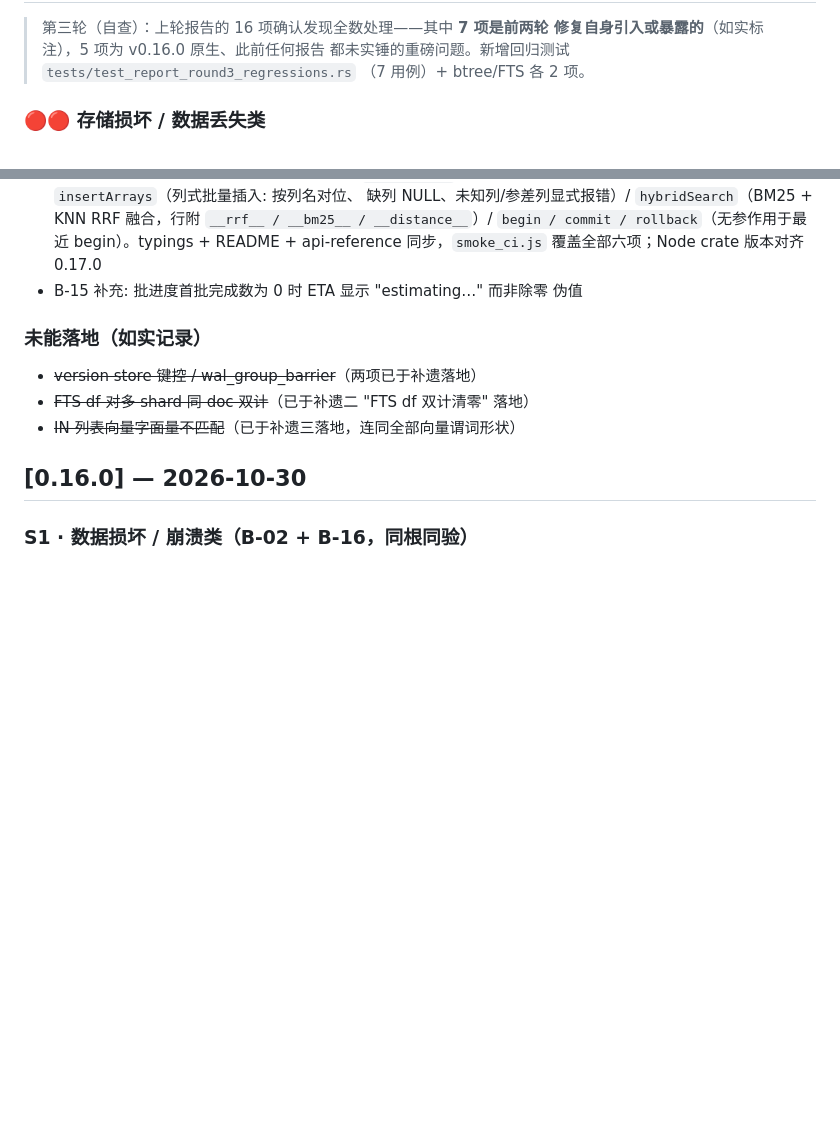
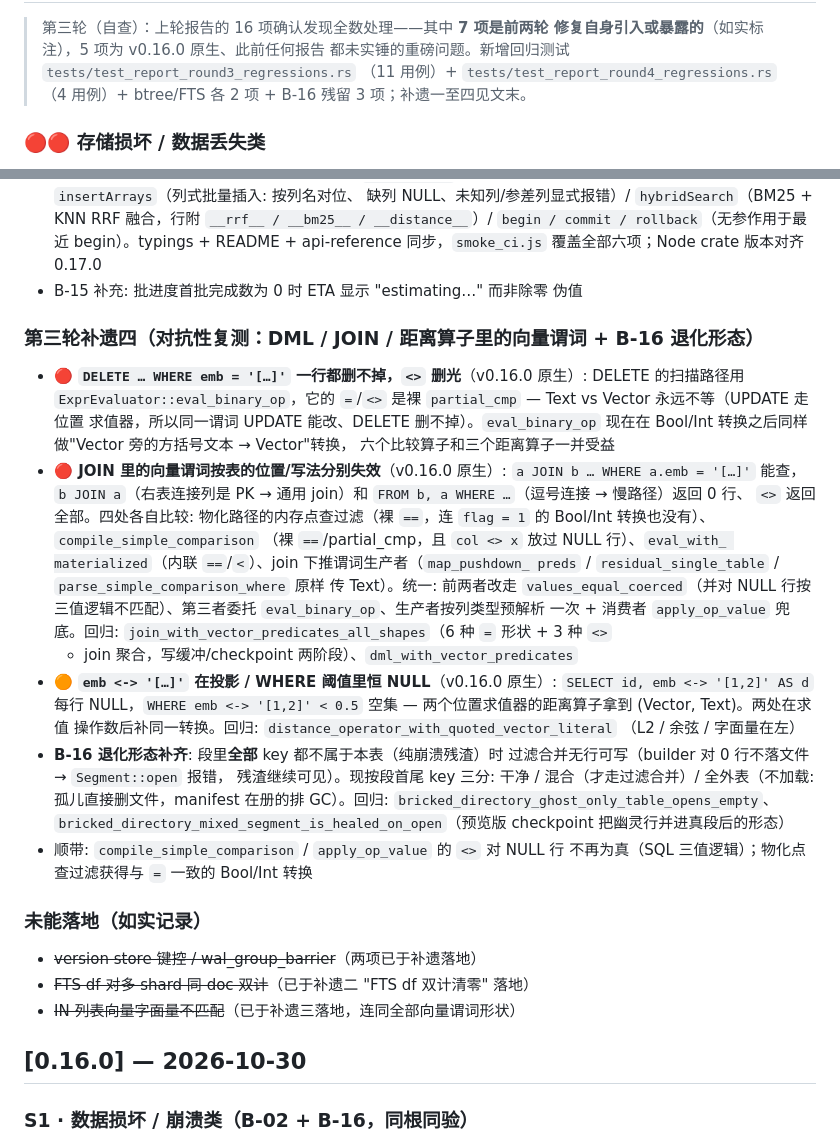
Before and after one commit to motedb/motedb, a Markdown page: CHANGELOG.md, 2 parts joined by grey strips. Rendered like a GitHub page; blank space fills up the shorter version.

Commit message:
docs(changelog): 0.17.0 补遗四 — DELETE/JOIN/距离算子向量谓词 + B-16 退化形态；日期与回归清单对齐

```diff
--- a/CHANGELOG.md
+++ b/CHANGELOG.md
@@ -5,7 +5,8 @@
 > 第三轮（自查）：上轮报告的 16 项确认发现全数处理——其中 **7 项是前两轮
 > 修复自身引入或暴露的**（如实标注），5 项为 v0.16.0 原生、此前任何报告
 > 都未实锤的重磅问题。新增回归测试 `tests/test_report_round3_regressions.rs`
-> （7 用例）+ btree/FTS 各 2 项。
+> （11 用例）+ `tests/test_report_round4_regressions.rs`（4 用例）+
+> btree/FTS 各 2 项 + B-16 残留 3 项；补遗一至四见文末。
 
 ### 🔴🔴 存储损坏 / 数据丢失类
 
@@ -199,6 +200,42 @@
   同步，`smoke_ci.js` 覆盖全部六项；Node crate 版本对齐 0.17.0
 - B-15 补充: 批进度首批完成数为 0 时 ETA 显示 "estimating…" 而非除零
   伪值
+
+### 第三轮补遗四（对抗性复测：DML / JOIN / 距离算子里的向量谓词 + B-16 退化形态）
+
+- **🔴 `DELETE … WHERE emb = '[…]'` 一行都删不掉，`<>` 删光**（v0.16.0
+  原生）: DELETE 的扫描路径用 `ExprEvaluator::eval_binary_op`，它的
+  `=`/`<>` 是裸 `partial_cmp` — Text vs Vector 永远不等（UPDATE 走位置
+  求值器，所以同一谓词 UPDATE 能改、DELETE 删不掉）。`eval_binary_op`
+  现在在 Bool/Int 转换之后同样做"Vector 旁的方括号文本 → Vector"转换，
+  六个比较算子和三个距离算子一并受益
+- **🔴 JOIN 里的向量谓词按表的位置/写法分别失效**（v0.16.0 原生）:
+  `a JOIN b … WHERE a.emb = '[…]'` 能查，`b JOIN a`（右表连接列是 PK
+  → 通用 join）和 `FROM b, a WHERE …`（逗号连接 → 慢路径）返回 0 行、
+  `<>` 返回全部。四处各自比较: 物化路径的内存点查过滤（裸 `==`，连
+  `flag = 1` 的 Bool/Int 转换也没有）、`compile_simple_comparison`
+  （裸 `==`/partial_cmp，且 `col <> x` 放过 NULL 行）、`eval_with_
+  materialized`（内联 `==`/`<`）、join 下推谓词生产者（`map_pushdown_
+  preds` / `residual_single_table` / `parse_simple_comparison_where` 原样
+  传 Text）。统一: 前两者改走 `values_equal_coerced`（并对 NULL 行按
+  三值逻辑不匹配）、第三者委托 `eval_binary_op`、生产者按列类型预解析
+  一次 + 消费者 `apply_op_value` 兜底。回归:
+  `join_with_vector_predicates_all_shapes`（6 种 `=` 形状 + 3 种 `<>`
+  + join 聚合，写缓冲/checkpoint 两阶段）、`dml_with_vector_predicates`
+- **🟠 `emb <-> '[…]'` 在投影 / WHERE 阈值里恒 NULL**（v0.16.0 原生）:
+  `SELECT id, emb <-> '[1,2]' AS d` 每行 NULL，`WHERE emb <-> '[1,2]' <
+  0.5` 空集 — 两个位置求值器的距离算子拿到 (Vector, Text)。两处在求值
+  操作数后补同一转换。回归: `distance_operator_with_quoted_vector_literal`
+  （L2 / 余弦 / 字面量在左）
+- **B-16 退化形态补齐**: 段里**全部** key 都不属于本表（纯崩溃残渣）时
+  过滤合并无行可写（builder 对 0 行不落文件 → `Segment::open` 报错，
+  残渣继续可见）。现按段首尾 key 三分: 干净 / 混合（才走过滤合并）/
+  全外表（不加载: 孤儿直接删文件，manifest 在册的排 GC）。回归:
+  `bricked_directory_ghost_only_table_opens_empty`、
+  `bricked_directory_mixed_segment_is_healed_on_open`（预览版 checkpoint
+  把幽灵行并进真段后的形态）
+- 顺带: `compile_simple_comparison` / `apply_op_value` 的 `<>` 对 NULL 行
+  不再为真（SQL 三值逻辑）；物化点查过滤获得与 `=` 一致的 Bool/Int 转换
 
 ### 未能落地（如实记录）
 
```
Also changed, not shown: other parts of CHANGELOG.md (+1 -1 lines).
